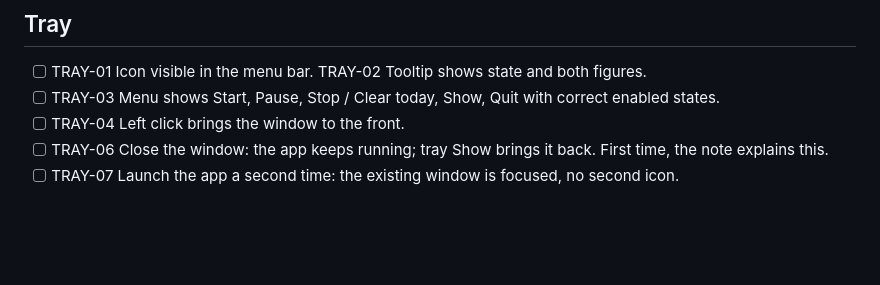
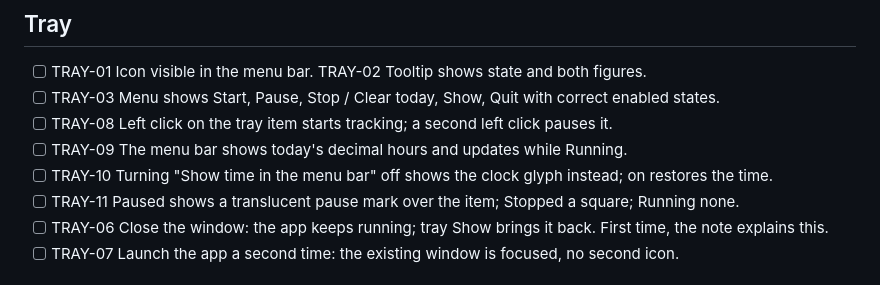
Before and after one commit to okms/clickclock, a Markdown page: docs/plan/manual-checklist.md, the part around the change. Rendered like a GitHub page; blank space fills up the shorter version.

```diff
--- a/docs/plan/manual-checklist.md
+++ b/docs/plan/manual-checklist.md
@@ -43,7 +43,10 @@ total kept (TT-08, PERS-01, PERS-04 recovery); filled Start button while Paused.
 ## Tray
 - [ ] TRAY-01 Icon visible in the menu bar. TRAY-02 Tooltip shows state and both figures.
 - [ ] TRAY-03 Menu shows Start, Pause, Stop / Clear today, Show, Quit with correct enabled states.
-- [ ] TRAY-04 Left click brings the window to the front.
+- [ ] TRAY-08 Left click on the tray item starts tracking; a second left click pauses it.
+- [ ] TRAY-09 The menu bar shows today's decimal hours and updates while Running.
+- [ ] TRAY-10 Turning "Show time in the menu bar" off shows the clock glyph instead; on restores the time.
+- [ ] TRAY-11 Paused shows a translucent pause mark over the item; Stopped a square; Running none.
 - [ ] TRAY-06 Close the window: the app keeps running; tray Show brings it back. First time, the note explains this.
 - [ ] TRAY-07 Launch the app a second time: the existing window is focused, no second icon.
 
```
Also changed, not shown: docs/plan/milestones.md (+6 -0 lines).
